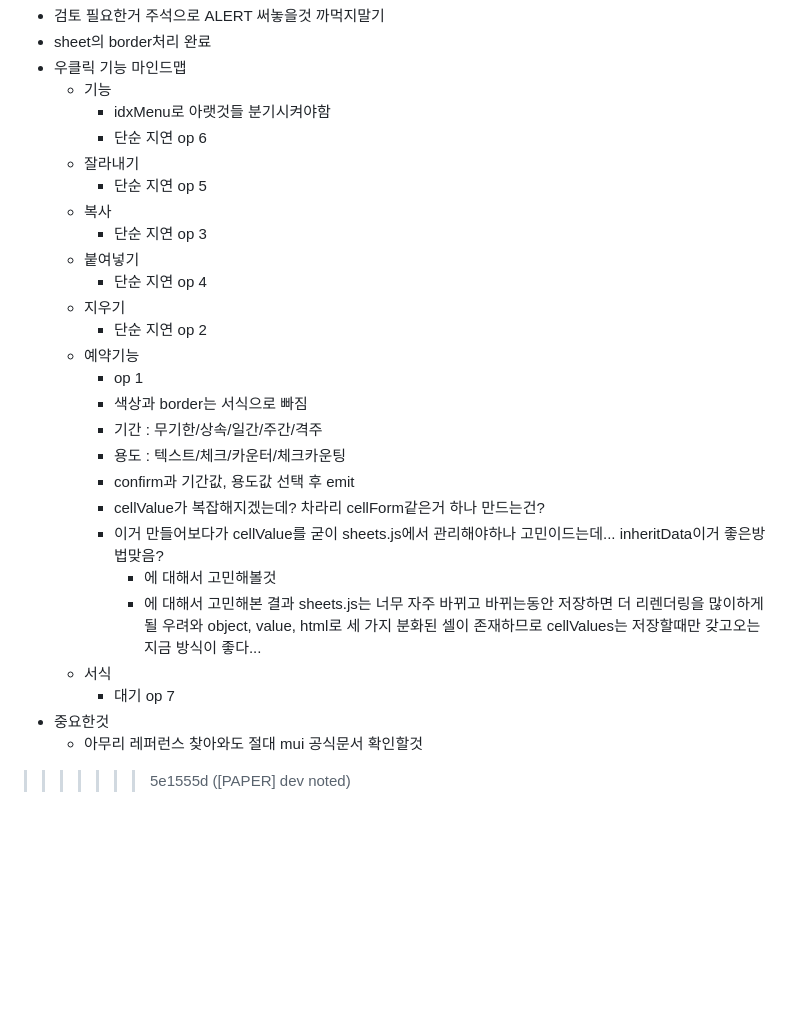
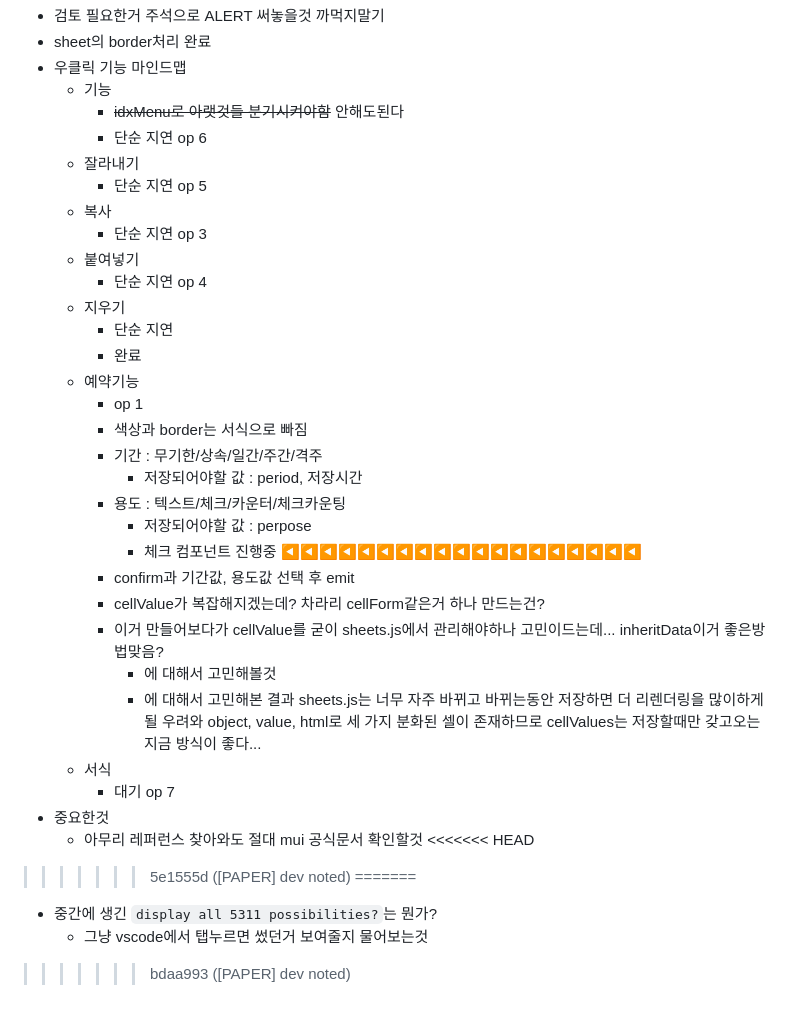
Before and after one commit to potato3641/make_anything, a Markdown page: README.md, the part around the change. GitHub-like rendering; blank space fills up the shorter version.

Commit message:
[PAPER] dev noted

```diff
--- a/README.md
+++ b/README.md
@@ -200,7 +200,7 @@
  - sheet의 border처리 완료
  - 우클릭 기능 마인드맵
 	 - 기능
-	 	 - idxMenu로 아랫것들 분기시켜야함
+	 	 - ~~idxMenu로 아랫것들 분기시켜야함~~ 안해도된다
 		 - 단순 지연 op 6
 	 - 잘라내기
 		 - 단순 지연 op 5
@@ -209,12 +209,16 @@
 	 - 붙여넣기
 		 - 단순 지연 op 4
 	 - 지우기
-		 - 단순 지연 op 2
+		 - 단순 지연
+		 - 완료
 	 - 예약기능
 	 	 - op 1
 		 - 색상과 border는 서식으로 빠짐
 		 - 기간 : 무기한/상속/일간/주간/격주
+		 	 - 저장되어야할 값 : period, 저장시간
 		 - 용도 : 텍스트/체크/카운터/체크카운팅
+		 	 - 저장되어야할 값 : perpose
+			 - 체크 컴포넌트 진행중 ◀◀◀◀◀◀◀◀◀◀◀◀◀◀◀◀◀◀◀
 		 - confirm과 기간값, 용도값 선택 후 emit
 		 - cellValue가 복잡해지겠는데? 차라리 cellForm같은거 하나 만드는건?
 		 - 이거 만들어보다가 cellValue를 굳이 sheets.js에서 관리해야하나 고민이드는데... inheritData이거 좋은방법맞음?
@@ -224,4 +228,9 @@
 		 - 대기 op 7
  - 중요한것
 	 - 아무리 레퍼런스 찾아와도 절대 mui 공식문서 확인할것
+<<<<<<< HEAD
 >>>>>>> 5e1555d ([PAPER] dev noted)
+=======
+ - 중간에 생긴 `display all 5311 possibilities?`는 뭔가?
+	 - 그냥 vscode에서 탭누르면 썼던거 보여줄지 물어보는것
+>>>>>>> bdaa993 ([PAPER] dev noted)
```
